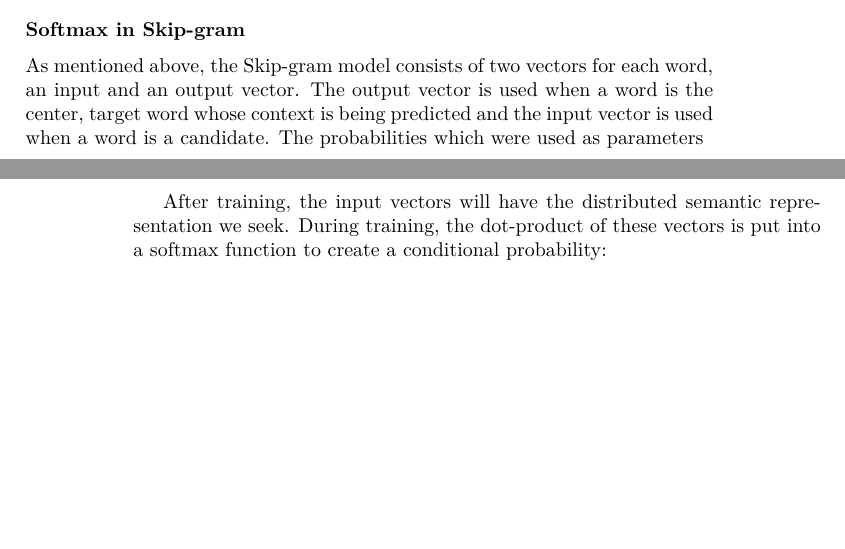
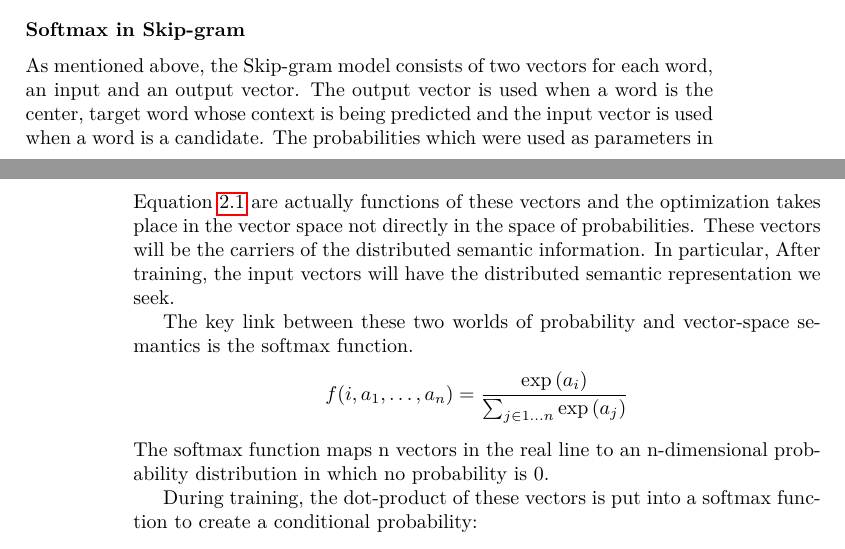
Before and after one commit to RadixSeven/SummitPaper2013, a LaTeX thesis (MSThesis/eric_thesis.tex, which reads MSThesis/intro+background.tex): two parts of pages 13 and 14 of 400, joined at a grey line, cut so that both start at the same text, the shorter picture padded with empty space. Compiled offline with pdfLaTeX.

Commit message:
Started writing softmax section of skip-gram description

```diff
--- a/MSThesis/intro+background.tex
+++ b/MSThesis/intro+background.tex
@@ -339,11 +340,22 @@ As mentioned above, the Skip-gram model consists of two vectors for each word,
 an input and an output vector. The output vector is used when a word is the
 center, target word whose context is being predicted and the input vector is
 used when a word is a candidate. The probabilities which were used as parameters
+in Equation \ref{eq:skipgramequation} are actually functions of these vectors
+and the optimization takes place in the vector space not directly in the space
+of probabilities. These vectors will be the carriers of the distributed semantic
+information. In particular, After training, the input vectors will have
+the distributed semantic representation we seek.
 
+The key link between these two worlds of probability and vector-space semantics
+is the softmax function.
+%
+\[f(i, a_1,\dots, a_n)=\frac{\exp\left(a_i\right)}
+{\sum_{j \in 1\dots{}n}\exp\left(a_j\right)}\]
+%
+The softmax function maps n vectors in the real line to an n-dimensional
+probability distribution in which no probability is 0.
 
-
-After training, the input vectors will have
-the distributed semantic representation we seek. During training, the dot-product of these vectors
+During training, the dot-product of these vectors
 is put into a softmax function to create a conditional probability:
 %
 \[p(c|t)=\frac{\exp\left(v_{c,\to} ^{\quad\top} v_{t,\gets}\right)}
```
Also changed, not shown: MSThesis/intro+background.tex (1 more changed lines).
